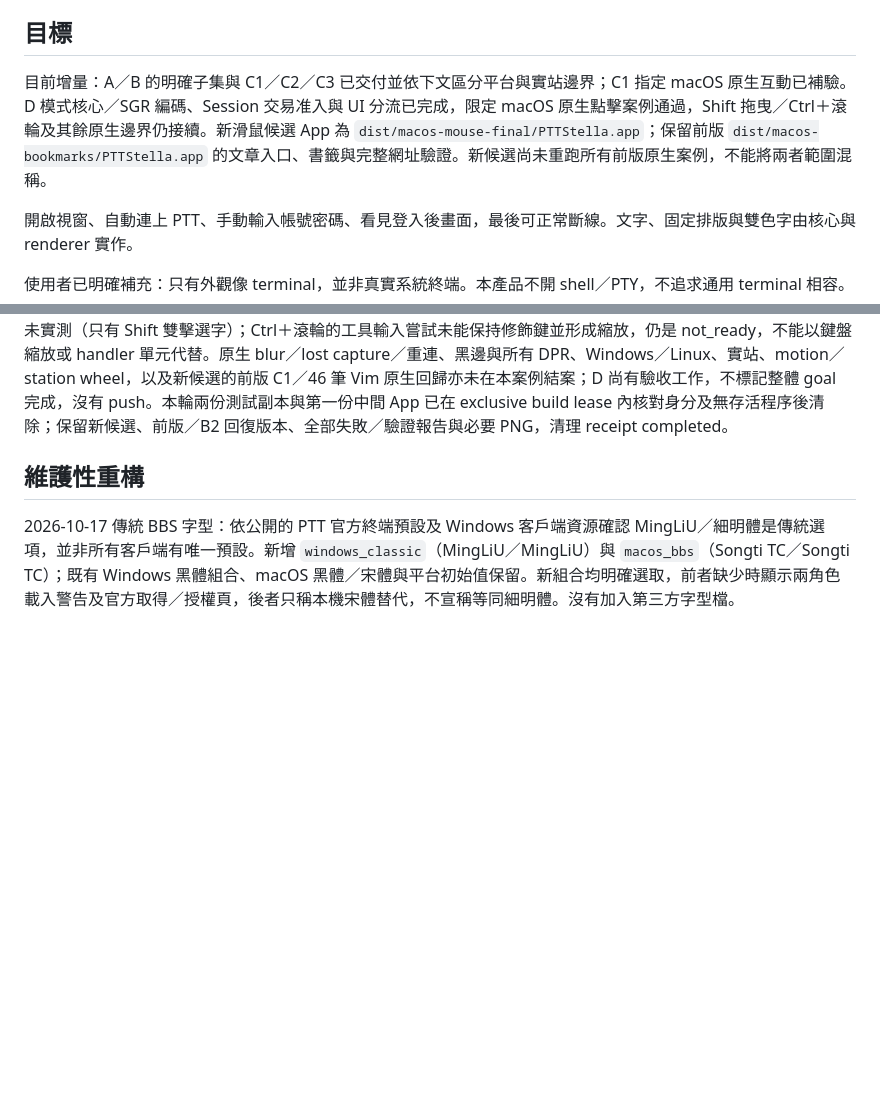
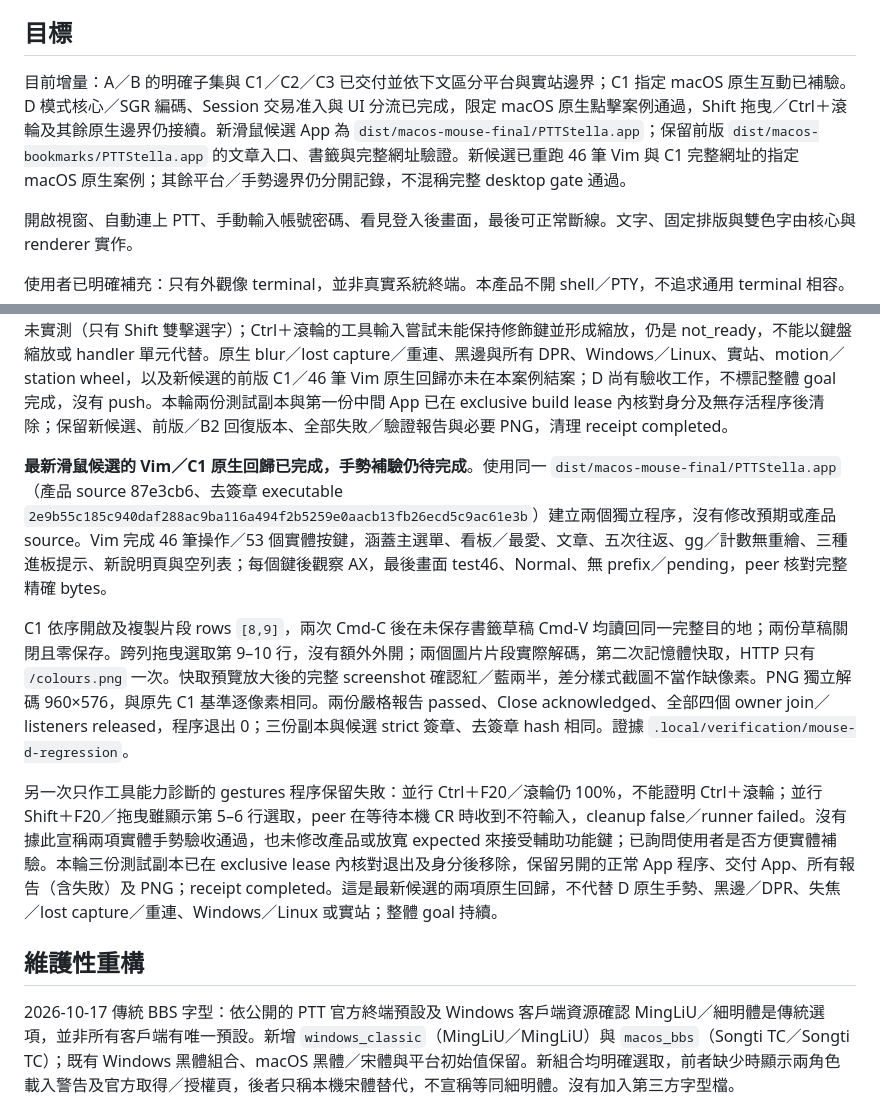
Before and after one commit to yam276/PTTStella, a Markdown page: docs/active/minimal-browser.md, 2 parts joined by grey strips. Rendered like a GitHub page; blank space fills up the shorter version.

Commit message:
test: record native Vim and wrapped-link regressions
Verify the current mouse candidate with the exact 46-operation Vim peer and OSC8 clipboard, drag, media-cache and pixel checks. Preserve the failed modifier helper and remaining physical-input boundaries.

```diff
--- a/docs/active/minimal-browser.md
+++ b/docs/active/minimal-browser.md
@@ -4,7 +4,7 @@
 
 ## 目標
 
-目前增量：A／B 的明確子集與 C1／C2／C3 已交付並依下文區分平台與實站邊界；C1 指定 macOS 原生互動已補驗。D 模式核心／SGR 編碼、Session 交易准入與 UI 分流已完成，限定 macOS 原生點擊案例通過，Shift 拖曳／Ctrl＋滾輪及其餘原生邊界仍接續。新滑鼠候選 App 為 `dist/macos-mouse-final/PTTStella.app`；保留前版 `dist/macos-bookmarks/PTTStella.app` 的文章入口、書籤與完整網址驗證。新候選尚未重跑所有前版原生案例，不能將兩者範圍混稱。
+目前增量：A／B 的明確子集與 C1／C2／C3 已交付並依下文區分平台與實站邊界；C1 指定 macOS 原生互動已補驗。D 模式核心／SGR 編碼、Session 交易准入與 UI 分流已完成，限定 macOS 原生點擊案例通過，Shift 拖曳／Ctrl＋滾輪及其餘原生邊界仍接續。新滑鼠候選 App 為 `dist/macos-mouse-final/PTTStella.app`；保留前版 `dist/macos-bookmarks/PTTStella.app` 的文章入口、書籤與完整網址驗證。新候選已重跑 46 筆 Vim 與 C1 完整網址的指定 macOS 原生案例；其餘平台／手勢邊界仍分開記錄，不混稱完整 desktop gate 通過。
 
 開啟視窗、自動連上 PTT、手動輸入帳號密碼、看見登入後畫面，最後可正常斷線。文字、固定排版與雙色字由核心與 renderer 實作。
 
@@ -200,6 +200,13 @@ macOS 四個獨立程序使用同一 `dist/macos-bookmarks/PTTStella.app`：繁
 嚴格 surface-probe.json passed、Close acknowledged、全部四個 owner join／listeners released、程序退出 0；runner 同時要求有效報告與完整 cleanup，不以退出碼單獨判定。兩次實際匯出的 960×576 PNG 經獨立解碼全部像素相同。`dist/macos-mouse-final/PTTStella.app` 為 arm64 strict ad-hoc 簽章，與測試副本去簽章 executable SHA-256 均 `2e9b55c185c940daf288ac9ba116a494f2b5259e0aacb13fb26ecd5c9ac61e3b`；證據 `.local/verification/mouse-d-native`。112 個 desktop lib、42 個 bin、51 個 JS、core／desktop all-targets Clippy／docs 通過，最後只改 probe CR expected／提示後的對應 gate 另跑。報告擴增時曾超過 json! 遞迴上限，已將 mouse report 分組，不提高全域 limit；最初失敗 log 保留。
 
 第一次原生程序 native-1 的 peer 誤要求本機點編號送 ESC[C，既有獨立導覽測試的契約是 CR；cleanup false 且缺報告，保留為失敗，退出 0 沒有冒算通過。修正手寫 peer 後 native-2 從頭重跑，未改產品送鍵遷就測試。Shift 拖曳尚未實測（只有 Shift 雙擊選字）；Ctrl＋滾輪的工具輸入嘗試未能保持修飾鍵並形成縮放，仍是 not_ready，不能以鍵盤縮放或 handler 單元代替。原生 blur／lost capture／重連、黑邊與所有 DPR、Windows／Linux、實站、motion／station wheel，以及新候選的前版 C1／46 筆 Vim 原生回歸亦未在本案例結案；D 尚有驗收工作，不標記整體 goal 完成，沒有 push。本輪兩份測試副本與第一份中間 App 已在 exclusive build lease 內核對身分及無存活程序後清除；保留新候選、前版／B2 回復版本、全部失敗／驗證報告與必要 PNG，清理 receipt completed。
+
+**最新滑鼠候選的 Vim／C1 原生回歸已完成，手勢補驗仍待完成**。使用同一 `dist/macos-mouse-final/PTTStella.app`（產品 source 87e3cb6、去簽章 executable `2e9b55c185c940daf288ac9ba116a494f2b5259e0aacb13fb26ecd5c9ac61e3b`）建立兩個獨立程序，沒有修改預期或產品 source。Vim 完成 46 筆操作／53 個實體按鍵，涵蓋主選單、看板／最愛、文章、五次往返、gg／計數無重繪、三種進板提示、新說明頁與空列表；每個鍵後觀察 AX，最後畫面 test46、Normal、無 prefix／pending，peer 核對完整精確 bytes。
+
+C1 依序開啟及複製片段 rows `[8,9]`，兩次 Cmd-C 後在未保存書籤草稿 Cmd-V 均讀回同一完整目的地；兩份草稿關閉且零保存。跨列拖曳選取第 9–10 行，沒有額外外開；兩個圖片片段實際解碼，第二次記憶體快取，HTTP 只有 `/colours.png` 一次。快取預覽放大後的完整 screenshot 確認紅／藍兩半，差分樣式截圖不當作缺像素。PNG 獨立解碼 960×576，與原先 C1 基準逐像素相同。兩份嚴格報告 passed、Close acknowledged、全部四個 owner join／listeners released，程序退出 0；三份副本與候選 strict 簽章、去簽章 hash 相同。證據 `.local/verification/mouse-d-regression`。
+
+另一次只作工具能力診斷的 gestures 程序保留失敗：並行 Ctrl＋F20／滾輪仍 100%，不能證明 Ctrl＋滾輪；並行 Shift＋F20／拖曳雖顯示第 5–6 行選取，peer 在等待本機 CR 時收到不符輸入，cleanup false／runner failed。沒有據此宣稱兩項實體手勢驗收通過，也未修改產品或放寬 expected 來接受輔助功能鍵；已詢問使用者是否方便實體補驗。本輪三份測試副本已在 exclusive lease 內核對退出及身分後移除，保留另開的正常 App 程序、交付 App、所有報告（含失敗）及 PNG；receipt completed。這是最新候選的兩項原生回歸，不代替 D 原生手勢、黑邊／DPR、失焦／lost capture／重連、Windows／Linux 或實站；整體 goal 持續。
+
 
 
 
```
